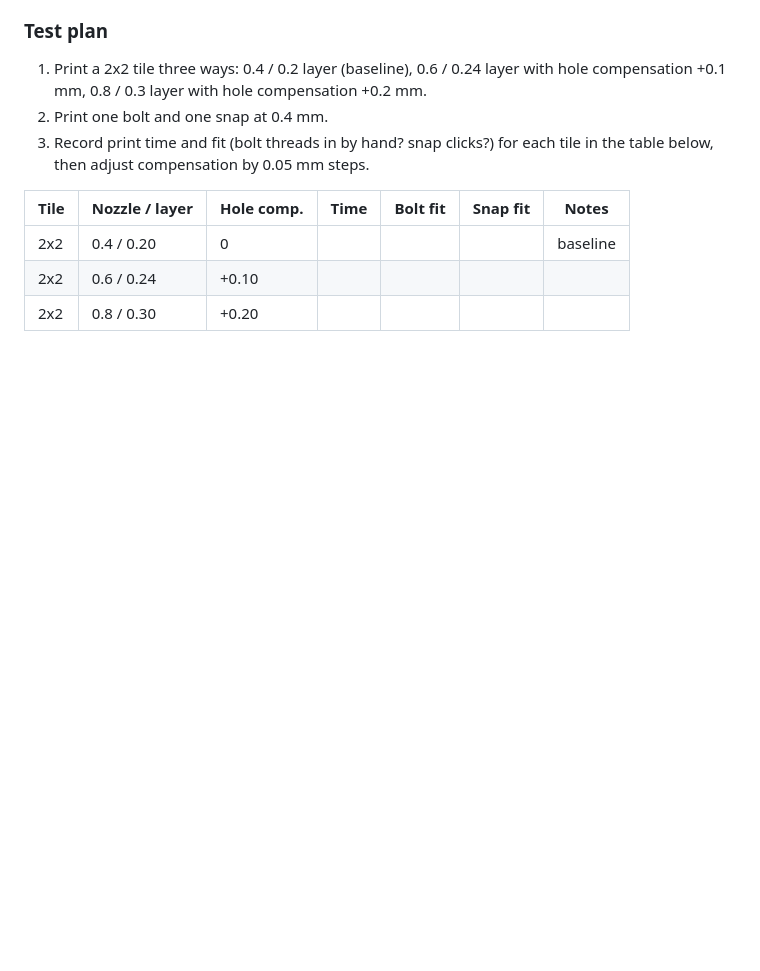
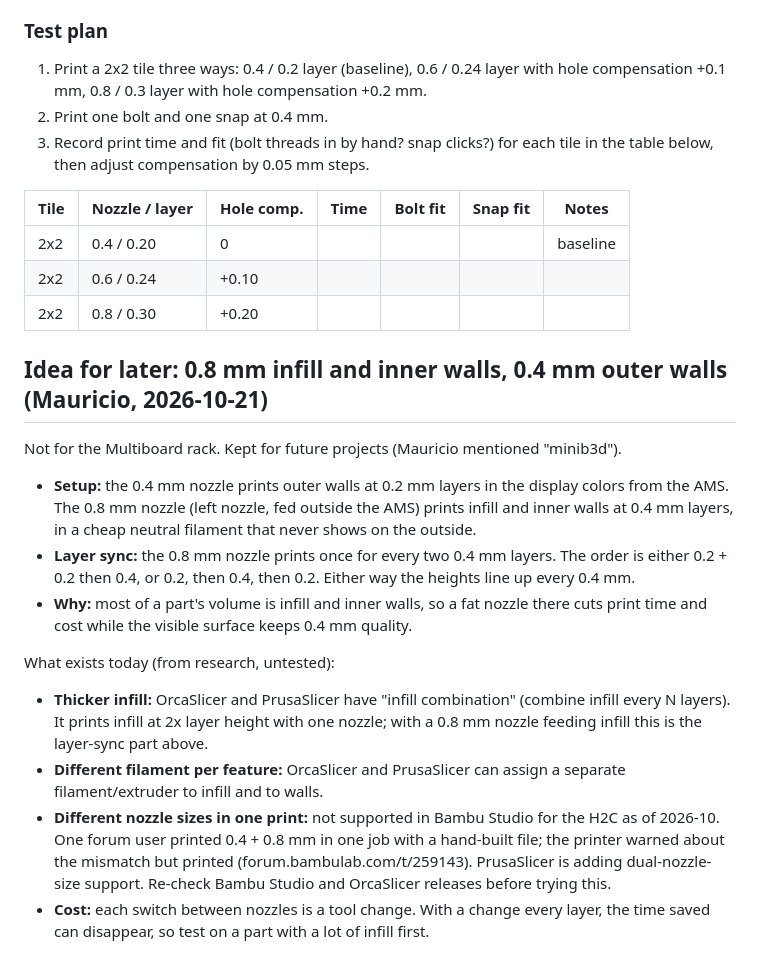
Before and after one commit to mjb984/multiboard-designer, a Markdown page: docs/printing-notes.md, the part around the change. Rendered like a GitHub page; blank space fills up the shorter version.

Commit message:
Note idea: 0.8 mm infill/inner walls with 0.4 mm outer walls
Co-Authored-By: Claude Opus 5.5 (1M context) <noreply@anthropic.com>
Claude-Session: https://claude.ai/code/session_01NqdT3nTBKwd1JUiWFH4msh

```diff
--- a/docs/printing-notes.md
+++ b/docs/printing-notes.md
@@ -40,3 +40,17 @@ What the sources say:
 | 2x2 | 0.4 / 0.20 | 0 | | | | baseline |
 | 2x2 | 0.6 / 0.24 | +0.10 | | | | |
 | 2x2 | 0.8 / 0.30 | +0.20 | | | | |
+
+## Idea for later: 0.8 mm infill and inner walls, 0.4 mm outer walls (Mauricio, 2026-10-21)
+
+Not for the Multiboard rack. Kept for future projects (Mauricio mentioned "minib3d").
+
+- **Setup:** the 0.4 mm nozzle prints outer walls at 0.2 mm layers in the display colors from the AMS. The 0.8 mm nozzle (left nozzle, fed outside the AMS) prints infill and inner walls at 0.4 mm layers, in a cheap neutral filament that never shows on the outside.
+- **Layer sync:** the 0.8 mm nozzle prints once for every two 0.4 mm layers. The order is either 0.2 + 0.2 then 0.4, or 0.2, then 0.4, then 0.2. Either way the heights line up every 0.4 mm.
+- **Why:** most of a part's volume is infill and inner walls, so a fat nozzle there cuts print time and cost while the visible surface keeps 0.4 mm quality.
+
+What exists today (from research, untested):
+- **Thicker infill:** OrcaSlicer and PrusaSlicer have "infill combination" (combine infill every N layers). It prints infill at 2x layer height with one nozzle; with a 0.8 mm nozzle feeding infill this is the layer-sync part above.
+- **Different filament per feature:** OrcaSlicer and PrusaSlicer can assign a separate filament/extruder to infill and to walls.
+- **Different nozzle sizes in one print:** not supported in Bambu Studio for the H2C as of 2026-10. One forum user printed 0.4 + 0.8 mm in one job with a hand-built file; the printer warned about the mismatch but printed (forum.bambulab.com/t/259143). PrusaSlicer is adding dual-nozzle-size support. Re-check Bambu Studio and OrcaSlicer releases before trying this.
+- **Cost:** each switch between nozzles is a tool change. With a change every layer, the time saved can disappear, so test on a part with a lot of infill first.
```
